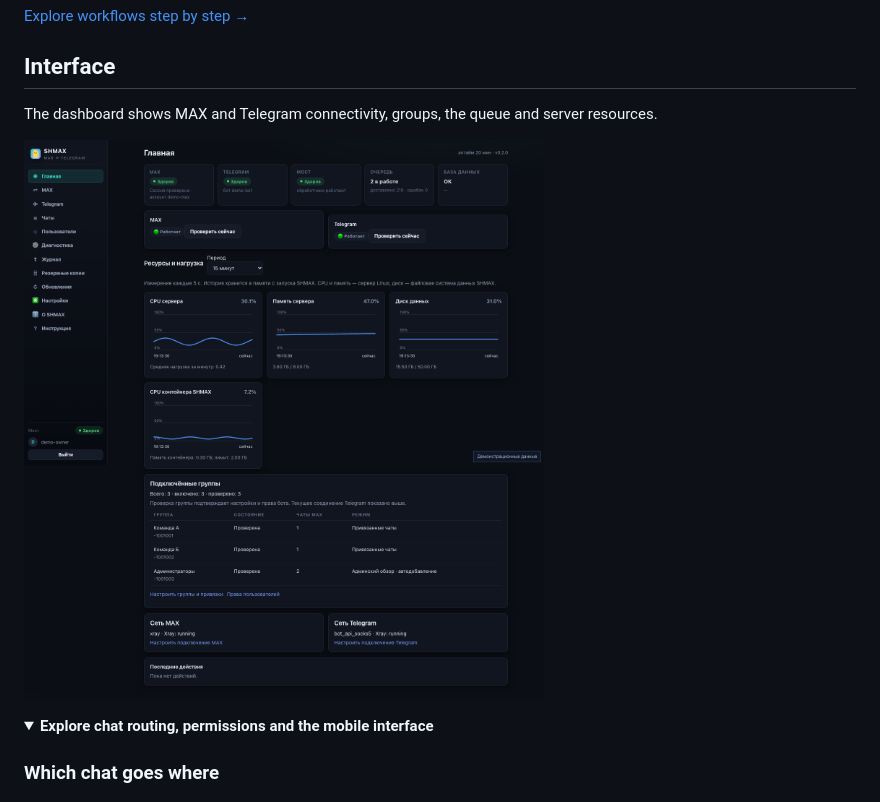
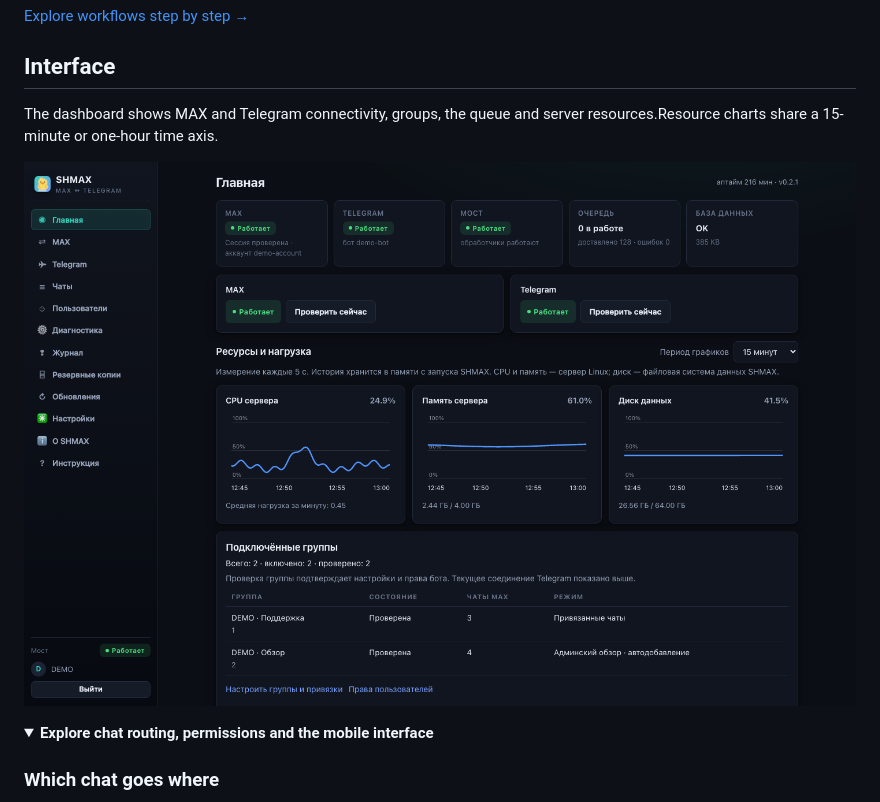
Before and after one commit to SHMAX-Project/SHMAX, a Markdown page: README.en.md, the part around one of its changes. GitHub-like rendering; pictures changed too: docs/assets/screenshots/dashboard-desktop.png; folded sections open.

```diff
--- a/README.en.md
+++ b/README.en.md
@@ -38,7 +38,7 @@
 
 ## Interface
 
-The dashboard shows MAX and Telegram connectivity, groups, the queue and server resources.
+The dashboard shows MAX and Telegram connectivity, groups, the queue and server resources.Resource charts share a 15-minute or one-hour time axis.
 
 ![SHMAX dashboard: connections, working groups, queue and resource graphs](docs/assets/screenshots/dashboard-desktop.png)
 
```
Also changed, not shown: other parts of README.en.md (+4 -2 lines), README.md (+5 -3 lines), docs/assets/screenshots/dashboard-hour.png (added), docs/assets/screenshots/event-journal-desktop.png, docs/assets/screenshots/event-journal-mobile.png, docs/assets/screenshots/mobile-dashboard.png, docs/assets/screenshots/mobile-resource-charts.png (added), 2 other files.
